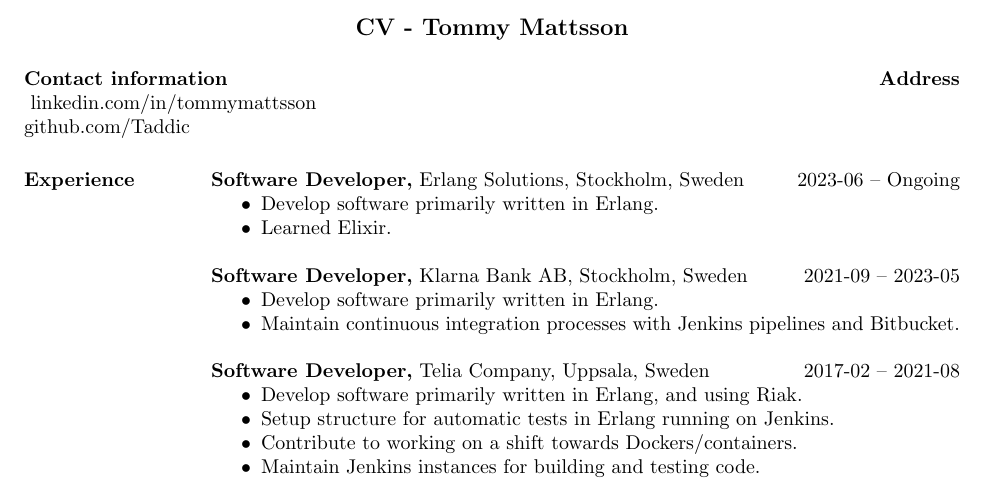
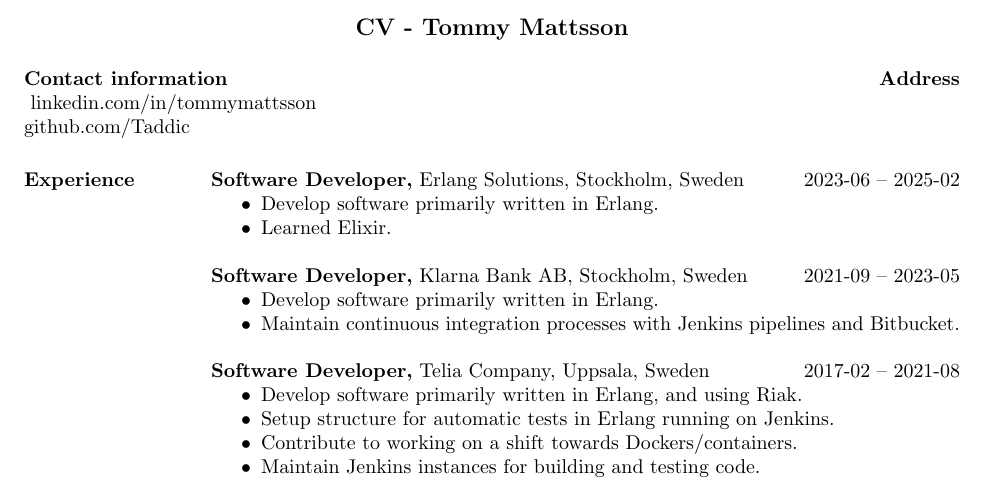
Before and after one commit to Taddic/CV, a LaTeX CV (TommyMattsson-CV-english.tex): part of page 1 of 2, cut so that both start at the same text. Compiled offline with pdfLaTeX.

Commit message:
Updated CV

```diff
--- a/TommyMattsson-CV-english.tex
+++ b/TommyMattsson-CV-english.tex
@@ -25,7 +25,7 @@
 \begin{resume}
 
 \section{Experience}
-{\bf Software Developer,} Erlang Solutions, Stockholm, Sweden \hfill 2023-06 -- Ongoing
+{\bf Software Developer,} Erlang Solutions, Stockholm, Sweden \hfill 2023-06 -- 2025-02
  \begin{itemize} \itemsep -2pt  % reduce space between items
  \item Develop software primarily written in Erlang.
  \item Learned Elixir.
```
Also changed, not shown: TommyMattsson-CV-svensk.tex (+1 -1 lines), TommyMattsson-CV-english.pdf, TommyMattsson-CV-svensk.pdf, TommyMattsson-CV-english.tex (6 more changed lines).
